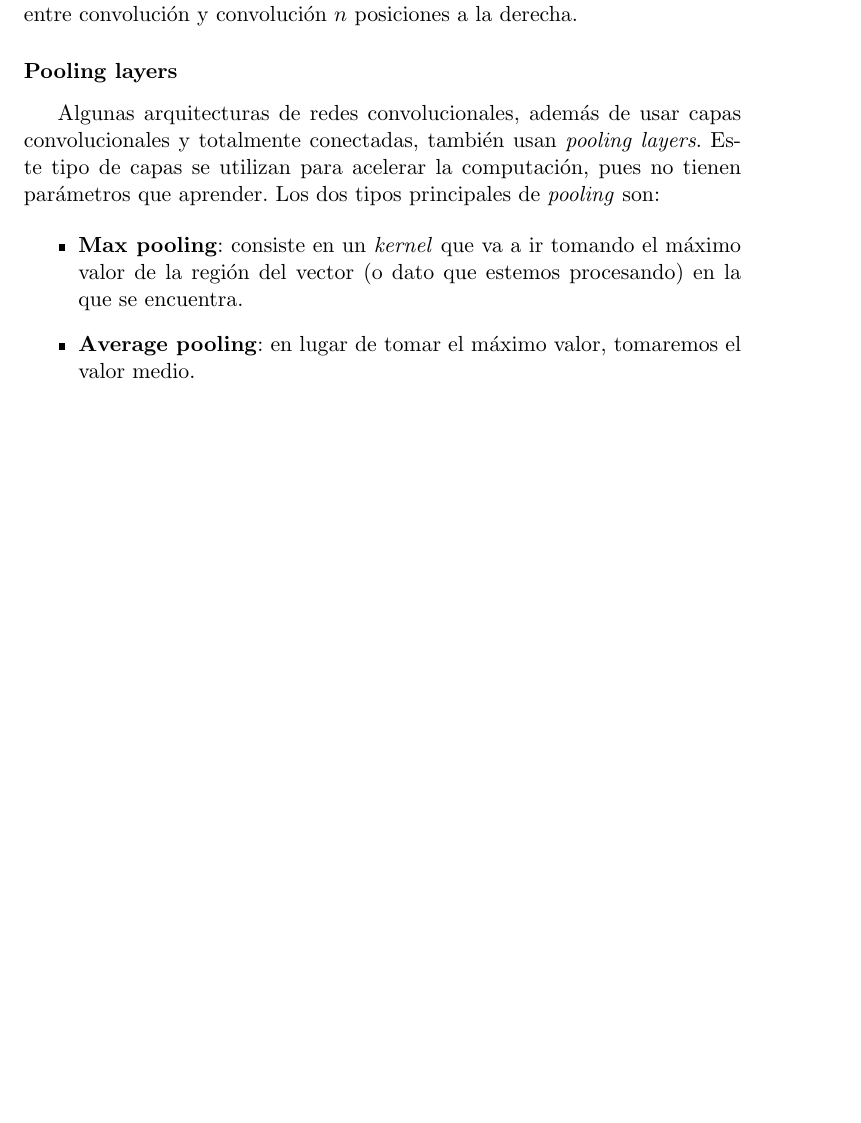
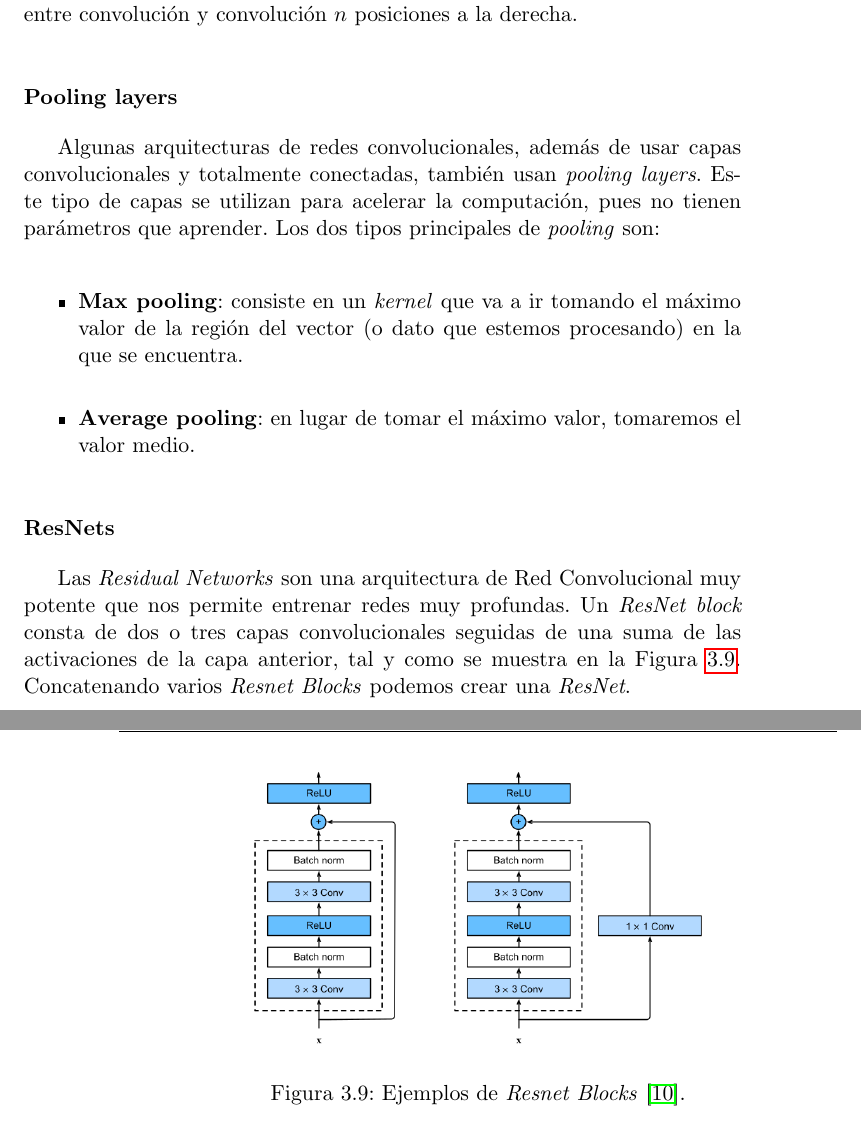
Before and after one commit to ManuelJNunez/TFG, a LaTeX thesis (docs/proyecto.tex, which reads docs/capitulos/03_Estado_del_arte.tex): part of page 37 of 40 before the commit and two parts of pages 37 and 38 of 40 after it, the two joined at a grey line, cut so that both start at the same text, the shorter picture padded with empty space. Compiled offline with pdfLaTeX.

Commit message:
docs: add ResNet explanation :memo: close #12

```diff
--- a/docs/capitulos/03_Estado_del_arte.tex
+++ b/docs/capitulos/03_Estado_del_arte.tex
@@ -437,3 +437,14 @@ Algunas arquitecturas de redes convolucionales, además de usar capas convolucio
 	\item \textbf{Max pooling}: consiste en un \textit{kernel} que va a ir tomando el máximo valor de la región del vector (o dato que estemos procesando) en la que se encuentra.
 	\item \textbf{Average pooling}: en lugar de tomar el máximo valor, tomaremos el valor medio.
 \end{itemize}
+
+\subsubsection{ResNets}
+
+Las \textit{Residual Networks} son una arquitectura de Red Convolucional muy potente que nos permite entrenar redes muy profundas. Un \textit{ResNet block} consta de dos o tres capas convolucionales seguidas de una suma de las activaciones de la capa anterior, tal y como se muestra en la Figura \ref{fig:resnet}. Concatenando varios \textit{Resnet Blocks} podemos crear una \textit{ResNet}.
+
+\begin{figure}[H]
+	\includegraphics[scale=0.35]{imagenes/03_Estado_del_arte/resnet-block.png}
+	\centering
+	\caption{Ejemplos de \textit{Resnet Blocks} \cite{resnetblocks}.}
+	\label{fig:resnet}
+\end{figure}
```
